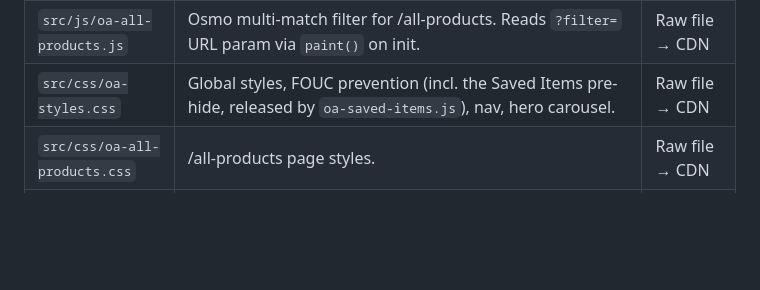
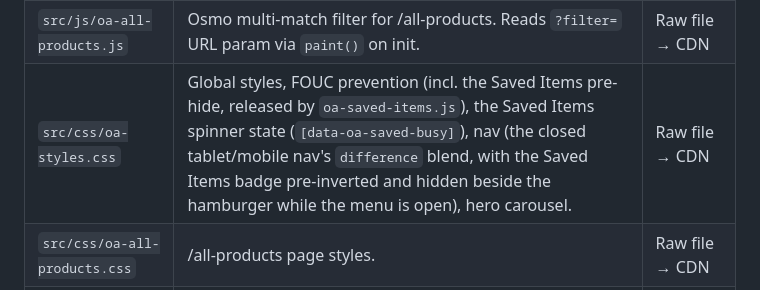
Before and after one commit to brendanjurich/objects-of-agency, a Markdown page: CLAUDE.md, the part around one of its changes. Rendered like a GitHub page; blank space fills up the shorter version.

```diff
--- a/CLAUDE.md
+++ b/CLAUDE.md
@@ -25,5 +25,5 @@ keys, tokens, or `.env` files.**
 | `src/js/oa-all-products.js` | Osmo multi-match filter for /all-products. Reads `?filter=` URL param via `paint()` on init. | Raw file → CDN |
-| `src/css/oa-styles.css` | Global styles, FOUC prevention (incl. the Saved Items pre-hide, released by `oa-saved-items.js`), nav, hero carousel. | Raw file → CDN |
+| `src/css/oa-styles.css` | Global styles, FOUC prevention (incl. the Saved Items pre-hide, released by `oa-saved-items.js`), the Saved Items spinner state (`[data-oa-saved-busy]`), nav (the closed tablet/mobile nav's `difference` blend, with the Saved Items badge pre-inverted and hidden beside the hamburger while the menu is open), hero carousel. | Raw file → CDN |
 | `src/css/oa-all-products.css` | /all-products page styles. | Raw file → CDN |
 | `src/js/oa-infinite-grid.js` | Osmo infinite draggable grid (embedded variant) for product pages. Drag + idle drift via GSAP Observer; reuses `window.gsap`/`window.Observer` (no CDN GSAP). | Raw file → CDN |
 | `src/css/oa-infinite-grid.css` | Infinite grid behavioural glue (`touch-action`, status states, Designer preview). Sizing/radius/height live in the Designer. | Raw file → CDN |
```
Also changed, not shown: other parts of CLAUDE.md (+1 -1 lines), docs/DECISIONS.md (+25 -0 lines).
